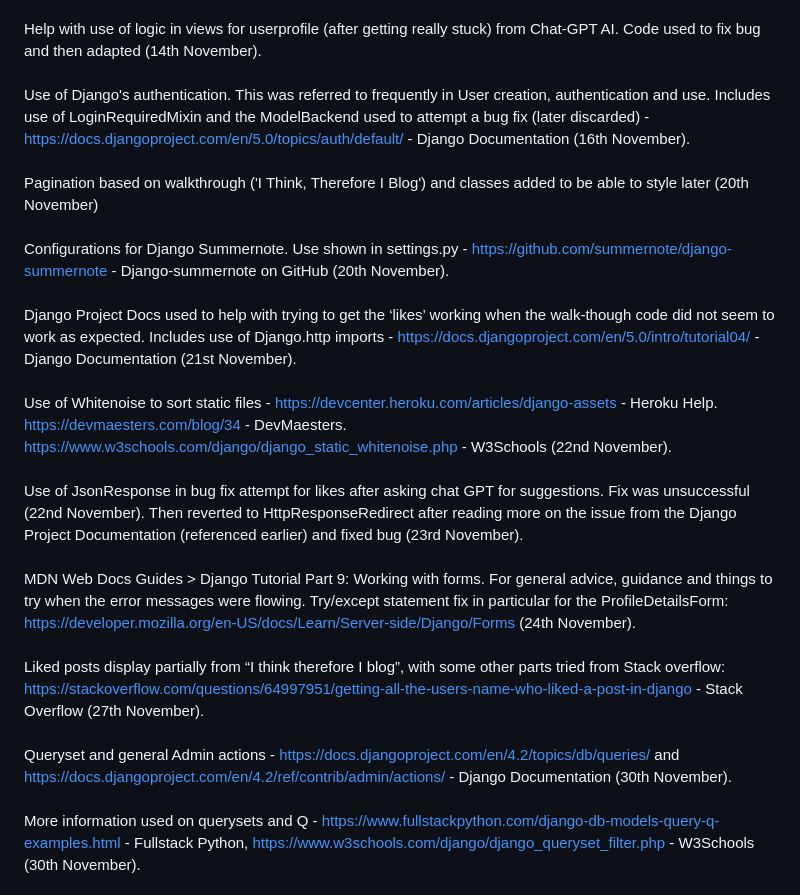
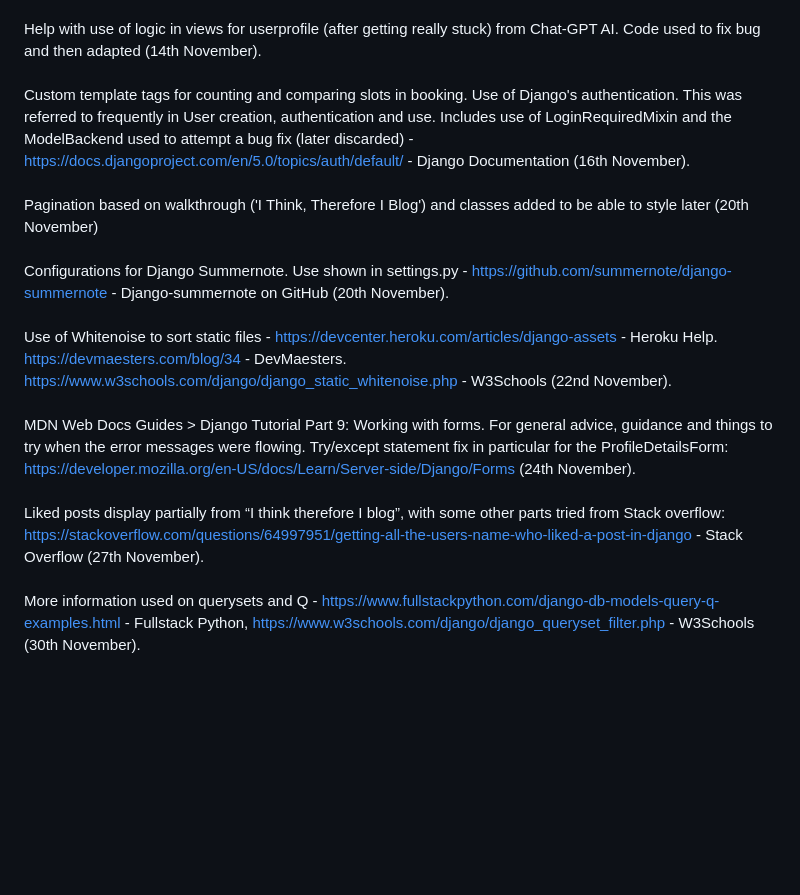
Before and after one commit to ajmccredie/cycle-connect, a Markdown page: README.md, the part around the change printed below. Drawn GitHub-style; blank space fills up the shorter version.

```diff
--- a/README.md
+++ b/README.md
@@ -541,25 +542,19 @@ Initial set-up of the forum largely based on Code Institute's 'I Think, Therefor
 <br><br>
 Help with use of logic in views for userprofile (after getting really stuck) from Chat-GPT AI. Code used to fix bug and then adapted (14th November).
 <br><br>
-Use of Django's authentication. This was referred to frequently in User creation, authentication and use. Includes use of LoginRequiredMixin and the ModelBackend used to attempt a bug fix (later discarded) - https://docs.djangoproject.com/en/5.0/topics/auth/default/ - Django Documentation (16th November).
+Custom template tags for counting and comparing slots in booking. Use of Django's authentication. This was referred to frequently in User creation, authentication and use. Includes use of LoginRequiredMixin and the ModelBackend used to attempt a bug fix (later discarded) - https://docs.djangoproject.com/en/5.0/topics/auth/default/ - Django Documentation (16th November).
 <br><br>
 Pagination based on walkthrough ('I Think, Therefore I Blog') and classes added to be able to style later (20th November)
 <br><br>
 Configurations for Django Summernote. Use shown in settings.py - https://github.com/summernote/django-summernote - Django-summernote on GitHub (20th November).
 <br><br>
-Django Project Docs used to help with trying to get the ‘likes’ working when the walk-though code did not seem to work as expected. Includes use of Django.http imports -  https://docs.djangoproject.com/en/5.0/intro/tutorial04/ - Django Documentation (21st November).
-<br><br>
 Use of Whitenoise to sort static files -
 https://devcenter.heroku.com/articles/django-assets - Heroku Help. https://devmaesters.com/blog/34 - DevMaesters.
 https://www.w3schools.com/django/django_static_whitenoise.php - W3Schools (22nd November).
 <br><br>
-Use of JsonResponse in bug fix attempt for likes after asking chat GPT for suggestions. Fix was unsuccessful (22nd November). Then reverted to HttpResponseRedirect after reading more on the issue from the Django Project Documentation (referenced earlier) and fixed bug (23rd November).
-<br><br>
 MDN Web Docs Guides > Django Tutorial Part 9: Working with forms. For general advice, guidance and things to try when the error messages were flowing. Try/except statement fix in particular for the ProfileDetailsForm: https://developer.mozilla.org/en-US/docs/Learn/Server-side/Django/Forms (24th November).
 <br><br>
 Liked posts display partially from “I think therefore I blog”, with some other parts tried from Stack overflow: https://stackoverflow.com/questions/64997951/getting-all-the-users-name-who-liked-a-post-in-django - Stack Overflow (27th November).
-<br><br>
-Queryset and general Admin actions - https://docs.djangoproject.com/en/4.2/topics/db/queries/ and  https://docs.djangoproject.com/en/4.2/ref/contrib/admin/actions/ - Django Documentation (30th November).
 <br><br>
 More information used on querysets and Q - https://www.fullstackpython.com/django-db-models-query-q-examples.html - Fullstack Python, https://www.w3schools.com/django/django_queryset_filter.php - W3Schools (30th November).
 <br><br>
```
Also changed, not shown: other parts of README.md (+4 -11 lines).
